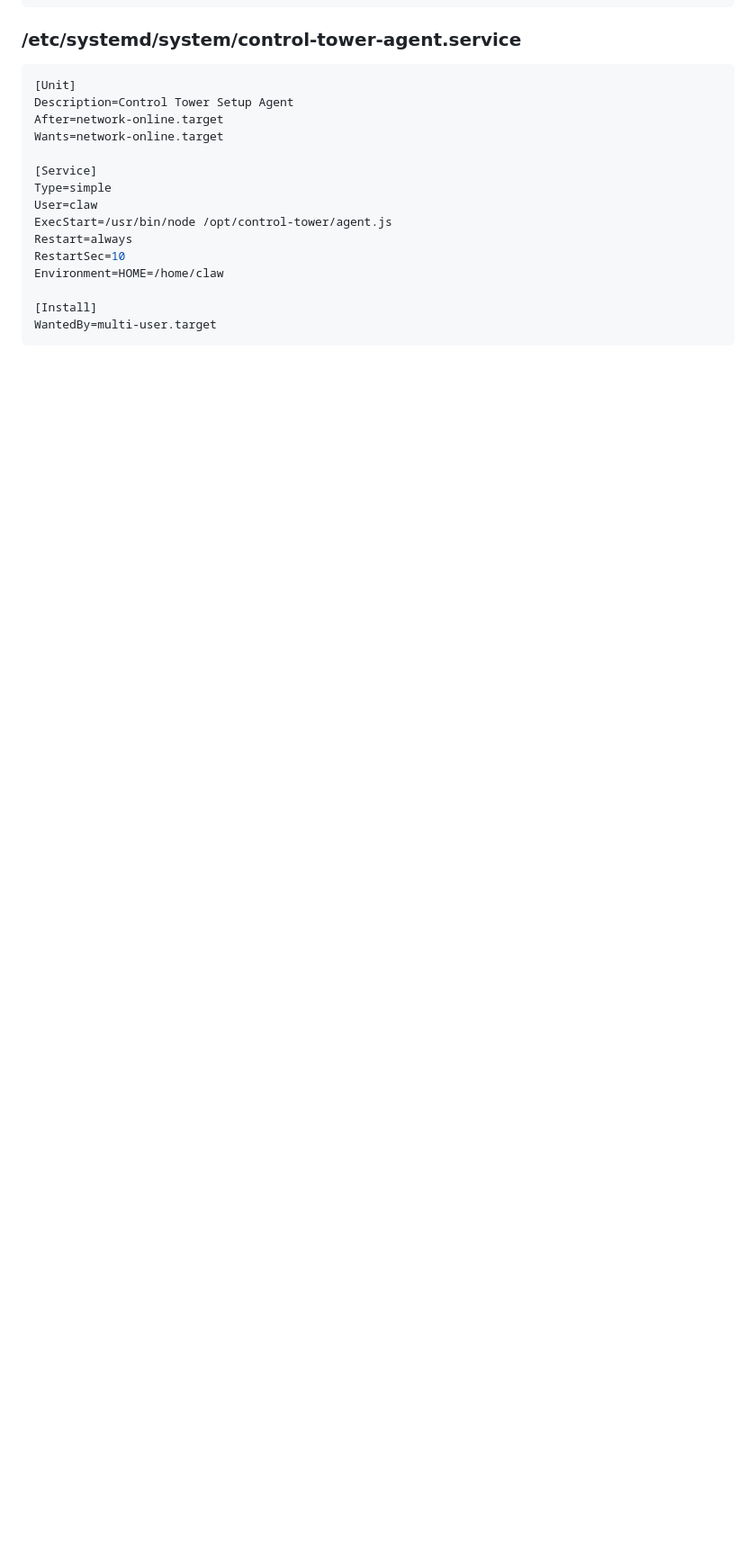
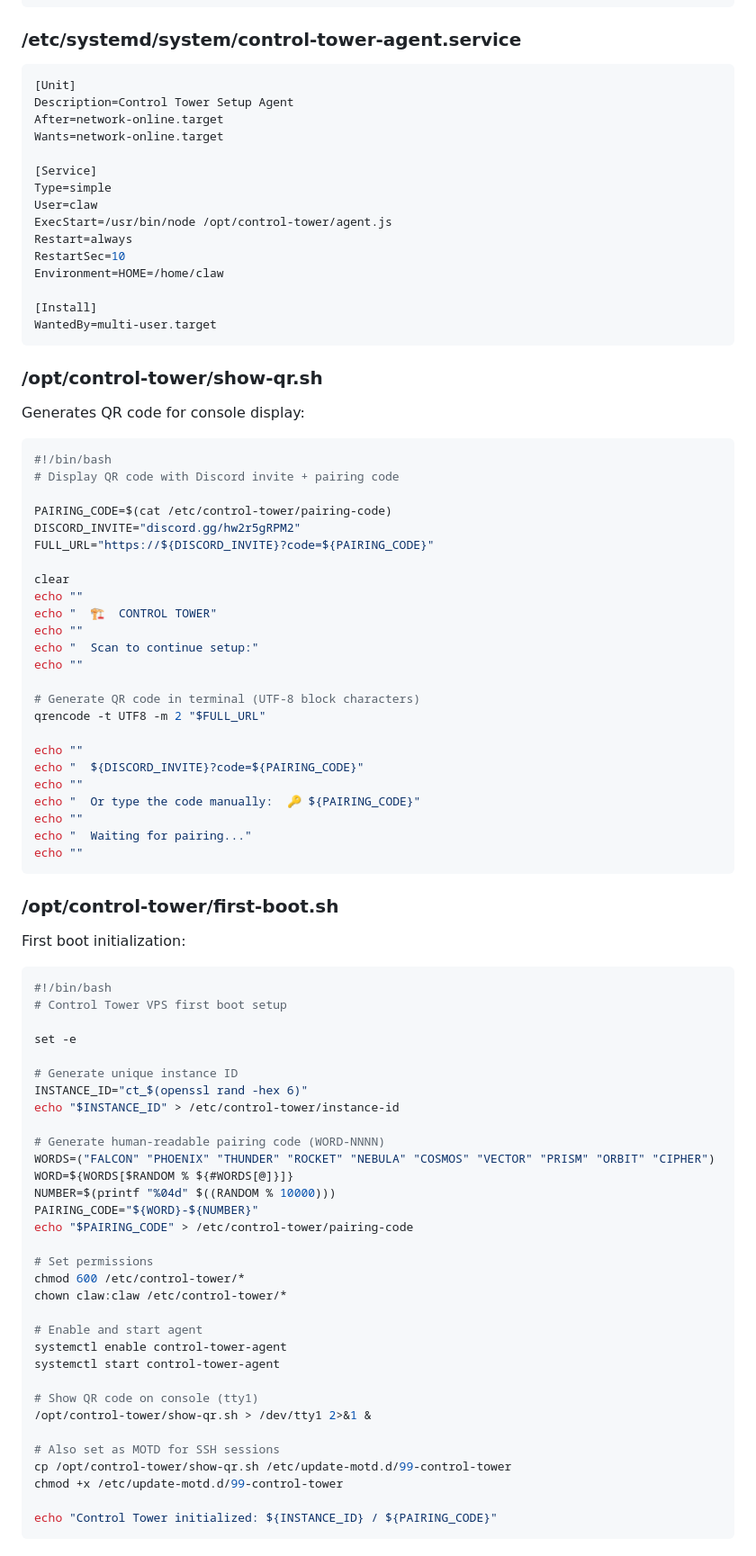
Before and after one commit to Substr8-Labs/control-tower, a Markdown page: docs/VPS_TEMPLATE.md, the part around one of its changes. Shown at 90% size. GitHub-like rendering; blank space fills up the shorter version.

````diff
--- a/docs/VPS_TEMPLATE.md
+++ b/docs/VPS_TEMPLATE.md
@@ -248,3 +254,73 @@ Environment=HOME=/home/claw
 WantedBy=multi-user.target
 ```
 
+### /opt/control-tower/show-qr.sh
+
+Generates QR code for console display:
+
+```bash
+#!/bin/bash
+# Display QR code with Discord invite + pairing code
+
+PAIRING_CODE=$(cat /etc/control-tower/pairing-code)
+DISCORD_INVITE="discord.gg/hw2r5gRPM2"
+FULL_URL="https://${DISCORD_INVITE}?code=${PAIRING_CODE}"
+
+clear
+echo ""
+echo "  🏗️  CONTROL TOWER"
+echo ""
+echo "  Scan to continue setup:"
+echo ""
+
+# Generate QR code in terminal (UTF-8 block characters)
+qrencode -t UTF8 -m 2 "$FULL_URL"
+
+echo ""
+echo "  ${DISCORD_INVITE}?code=${PAIRING_CODE}"
+echo ""
+echo "  Or type the code manually:  🔑 ${PAIRING_CODE}"
+echo ""
+echo "  Waiting for pairing..."
+echo ""
+```
+
+### /opt/control-tower/first-boot.sh
+
+First boot initialization:
+
+```bash
+#!/bin/bash
+# Control Tower VPS first boot setup
+
+set -e
+
+# Generate unique instance ID
+INSTANCE_ID="ct_$(openssl rand -hex 6)"
+echo "$INSTANCE_ID" > /etc/control-tower/instance-id
+
+# Generate human-readable pairing code (WORD-NNNN)
+WORDS=("FALCON" "PHOENIX" "THUNDER" "ROCKET" "NEBULA" "COSMOS" "VECTOR" "PRISM" "ORBIT" "CIPHER")
+WORD=${WORDS[$RANDOM % ${#WORDS[@]}]}
+NUMBER=$(printf "%04d" $((RANDOM % 10000)))
+PAIRING_CODE="${WORD}-${NUMBER}"
+echo "$PAIRING_CODE" > /etc/control-tower/pairing-code
+
+# Set permissions
+chmod 600 /etc/control-tower/*
+chown claw:claw /etc/control-tower/*
+
+# Enable and start agent
+systemctl enable control-tower-agent
+systemctl start control-tower-agent
+
+# Show QR code on console (tty1)
+/opt/control-tower/show-qr.sh > /dev/tty1 2>&1 &
+
+# Also set as MOTD for SSH sessions
+cp /opt/control-tower/show-qr.sh /etc/update-motd.d/99-control-tower
+chmod +x /etc/update-motd.d/99-control-tower
+
+echo "Control Tower initialized: ${INSTANCE_ID} / ${PAIRING_CODE}"
+```
+
````
Also changed, not shown: other parts of docs/VPS_TEMPLATE.md (+47 -6 lines).
